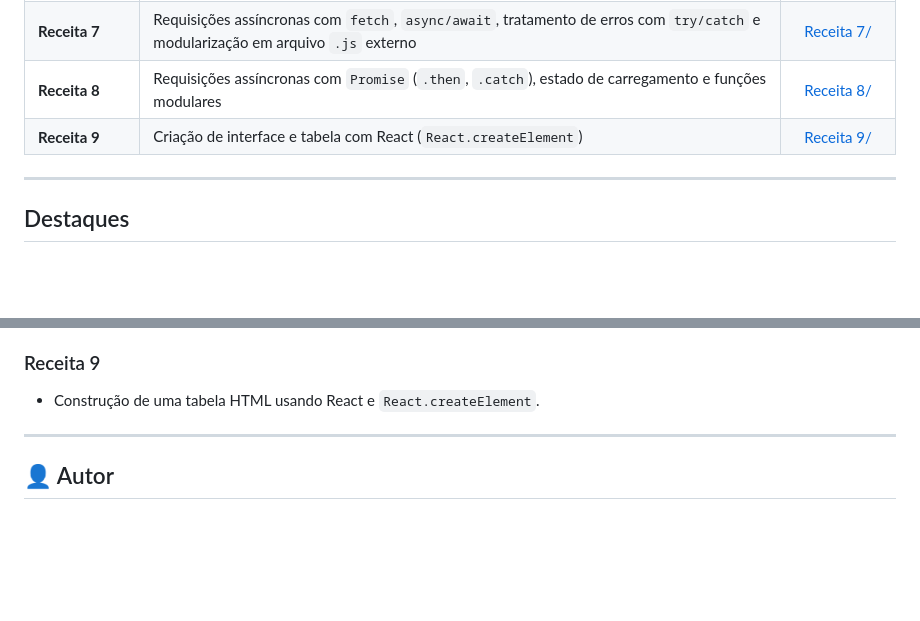
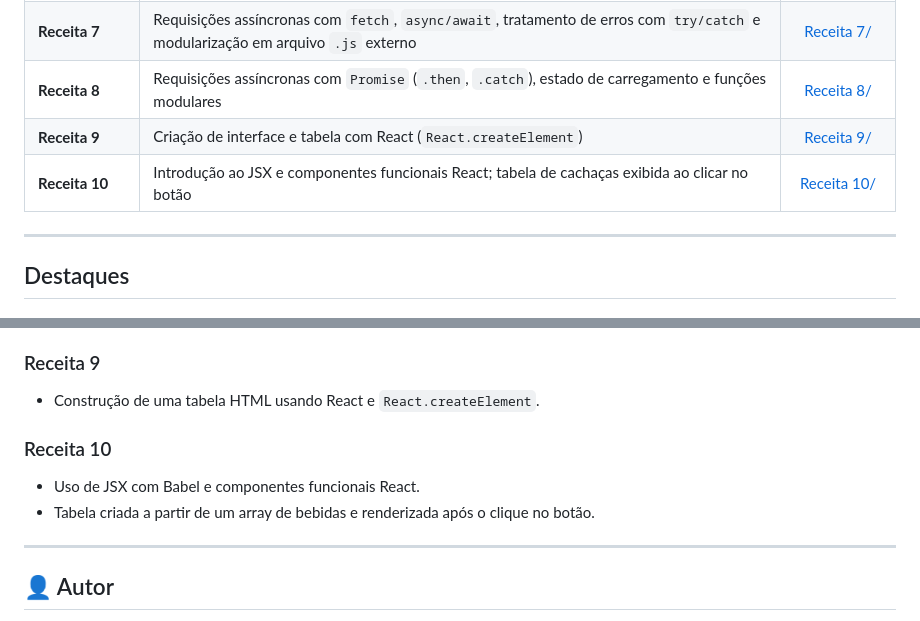
Before and after one commit to JefWill/DCT1109-PROGRAMACAO-WEB, a Markdown page: README.md, 2 parts joined by grey strips. GitHub-like rendering; blank space fills up the shorter version.

Commit message:
docs: adiciona receita 10 ao readme

```diff
--- a/README.md
+++ b/README.md
@@ -24,6 +24,7 @@ Acesse a página principal com a navegação interativa de todas as receitas dir
 | **Receita 7**        | Requisições assíncronas com `fetch`, `async/await`, tratamento de erros com `try/catch` e modularização em arquivo `.js` externo | [Receita 7/](./Receita%207/index.html) |
 | **Receita 8**        | Requisições assíncronas com `Promise` (`.then`, `.catch`), estado de carregamento e funções modulares                             | [Receita 8/](./Receita%208/index.html) |
 | **Receita 9**        | Criação de interface e tabela com React (`React.createElement`)                                                                    | [Receita 9/](./Receita%209/react_example/index.html) |
+| **Receita 10**       | Introdução ao JSX e componentes funcionais React; tabela de cachaças exibida ao clicar no botão                             | [Receita 10/](./Receita%2010/react_example/index.html) |
 
 ---
 
@@ -50,6 +51,10 @@ Acesse a página principal com a navegação interativa de todas as receitas dir
 ### Receita 9
 - Construção de uma tabela HTML usando React e `React.createElement`.
 
+### Receita 10
+- Uso de JSX com Babel e componentes funcionais React.
+- Tabela criada a partir de um array de bebidas e renderizada após o clique no botão.
+
 ---
 
 ## 👤 Autor
```
